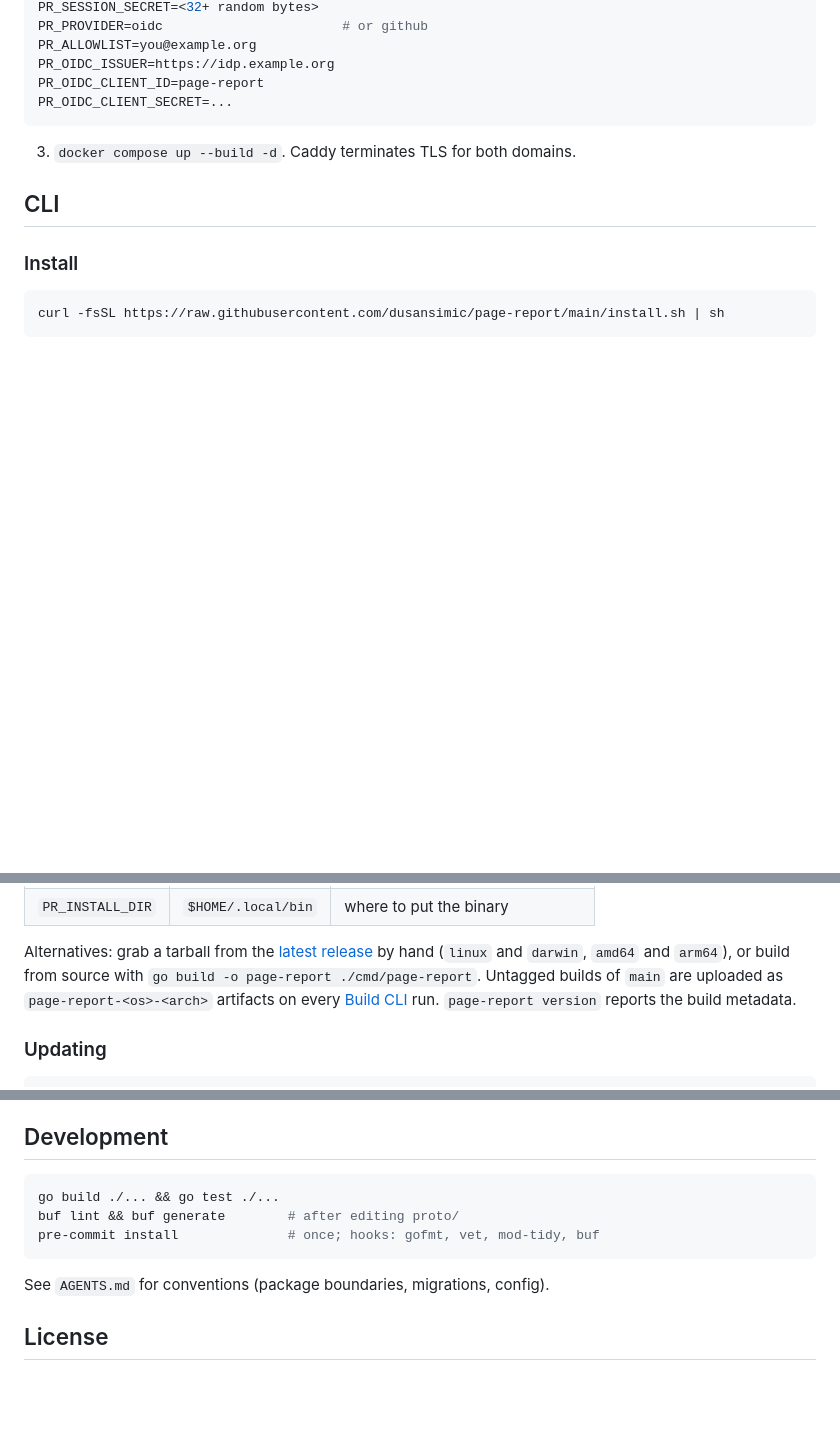
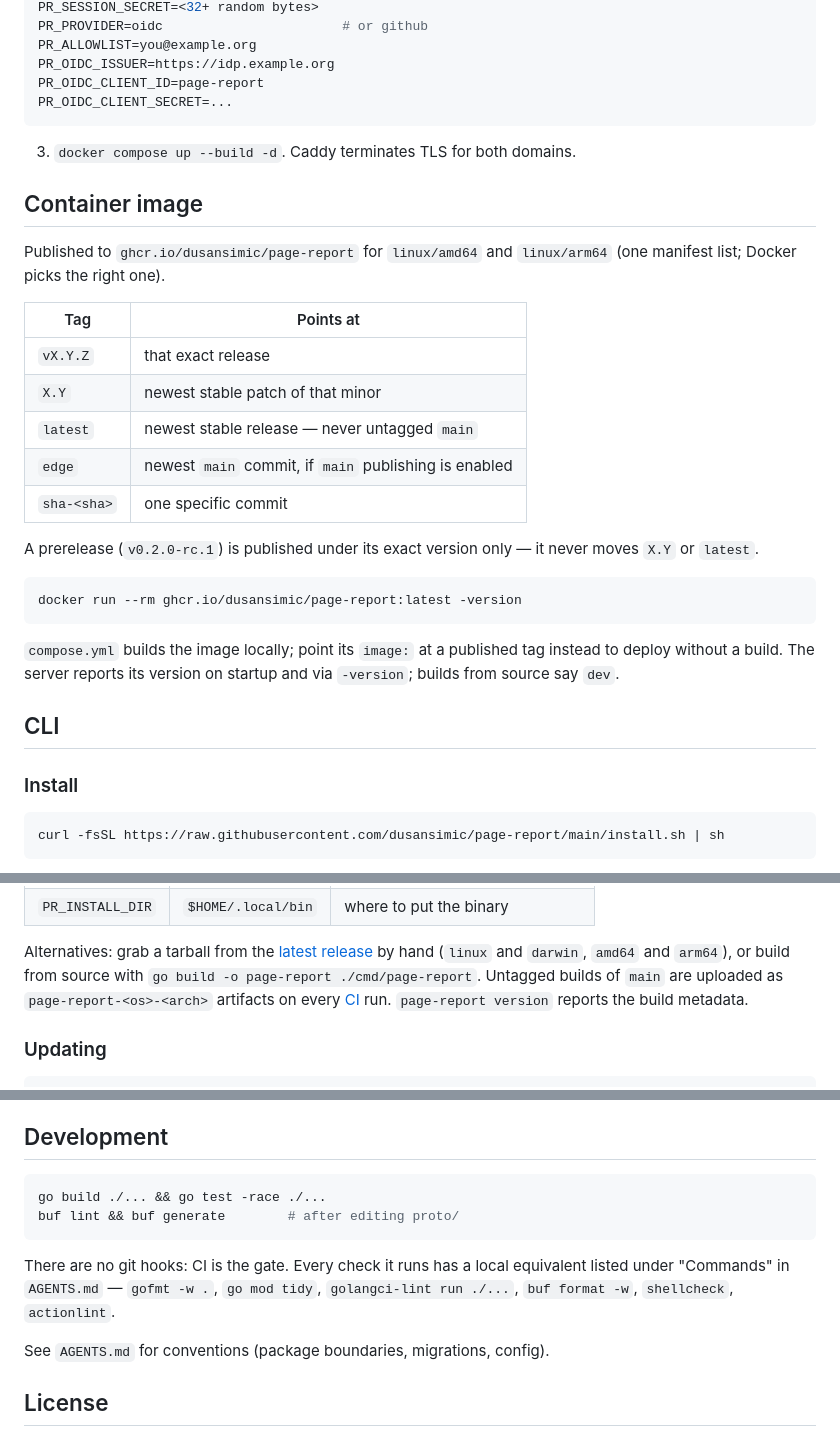
Before and after one commit to dusansimic/page-report, a Markdown page: README.md, 3 parts joined by grey strips. Rendered like a GitHub page; blank space fills up the shorter version.

````diff
--- a/README.md
+++ b/README.md
@@ -54,6 +54,30 @@ PR_OIDC_CLIENT_SECRET=...
 
 3. `docker compose up --build -d`. Caddy terminates TLS for both domains.
 
+## Container image
+
+Published to `ghcr.io/dusansimic/page-report` for `linux/amd64` and
+`linux/arm64` (one manifest list; Docker picks the right one).
+
+| Tag | Points at |
+|---|---|
+| `vX.Y.Z` | that exact release |
+| `X.Y` | newest stable patch of that minor |
+| `latest` | newest stable release — never untagged `main` |
+| `edge` | newest `main` commit, if `main` publishing is enabled |
+| `sha-<sha>` | one specific commit |
+
+A prerelease (`v0.2.0-rc.1`) is published under its exact version only — it
+never moves `X.Y` or `latest`.
+
+```sh
+docker run --rm ghcr.io/dusansimic/page-report:latest -version
+```
+
+`compose.yml` builds the image locally; point its `image:` at a published tag
+instead to deploy without a build. The server reports its version on startup
+and via `-version`; builds from source say `dev`.
+
 ## CLI
 
 ### Install
@@ -74,7 +98,7 @@ against the release `checksums.txt`, and installs the binary into
 Alternatives: grab a tarball from the [latest release][releases] by hand
 (`linux` and `darwin`, `amd64` and `arm64`), or build from source with
 `go build -o page-report ./cmd/page-report`. Untagged builds of `main` are
-uploaded as `page-report-<os>-<arch>` artifacts on every [Build CLI][build-cli]
-run. `page-report version` reports the build metadata.
+uploaded as `page-report-<os>-<arch>` artifacts on every [CI][ci] run.
+`page-report version` reports the build metadata.
 
 [releases]: https://github.com/dusansimic/page-report/releases
@@ -193,10 +217,14 @@ untrusted, and three layers keep it inert:
 ## Development
 
 ```sh
-go build ./... && go test ./...
+go build ./... && go test -race ./...
 buf lint && buf generate        # after editing proto/
-pre-commit install              # once; hooks: gofmt, vet, mod-tidy, buf
 ```
+
+There are no git hooks: CI is the gate. Every check it runs has a local
+equivalent listed under "Commands" in `AGENTS.md` — `gofmt -w .`,
+`go mod tidy`, `golangci-lint run ./...`, `buf format -w`, `shellcheck`,
+`actionlint`.
 
 See `AGENTS.md` for conventions (package boundaries, migrations, config).
 
````
Also changed, not shown: other parts of README.md (+1 -1 lines), AGENTS.md (+50 -5 lines).
